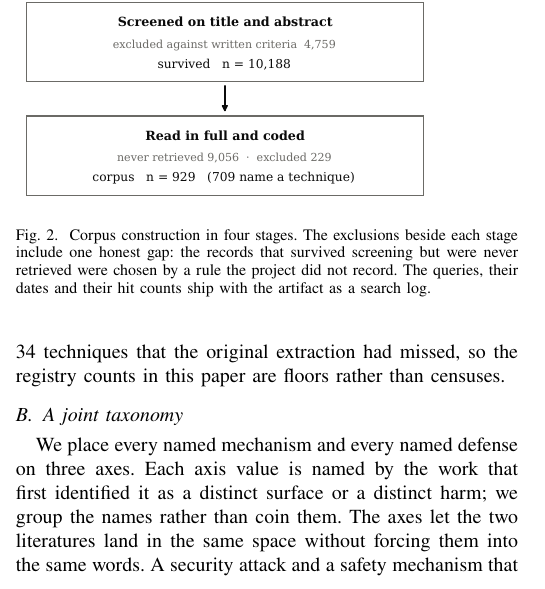
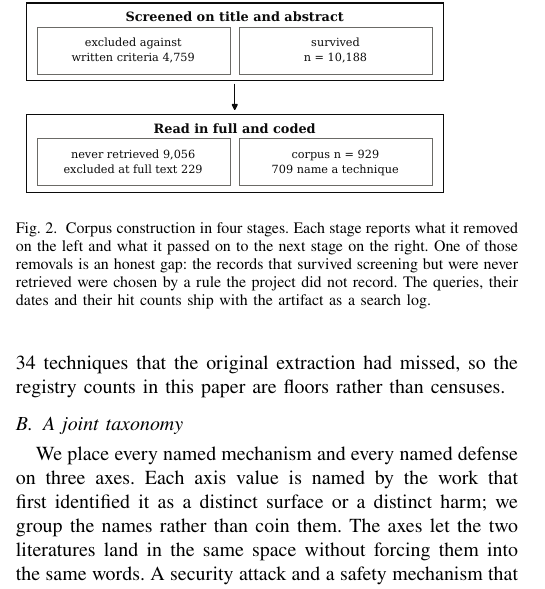
Before and after one commit to Nyamtulla/context_poison, a LaTeX paper (latex/main.tex, which reads latex/sections/03-literatures.tex): part of one column of page 4 of 22, cut so that both start at the same text. Compiled offline with pdfLaTeX.

Commit message:
Give each PRISMA stage two cells and put every number in ink

```diff
--- a/latex/sections/03-literatures.tex
+++ b/latex/sections/03-literatures.tex
@@ -44,11 +44,12 @@ remainder.
 \begin{figure}[t]
 \centering
 \includegraphics[width=\columnwidth]{figures/fig9_prisma}
-\caption{Corpus construction in four stages. The exclusions beside each
-stage include one honest gap: the records that survived screening but were
-never retrieved were chosen by a rule the project did not record. The
-queries, their dates and their hit counts ship with the artifact as a search
-log.}
+\caption{Corpus construction in four stages. Each stage reports what it
+removed on the left and what it passed on to the next stage on the right.
+One of those removals is an honest gap: the records that survived screening
+but were never retrieved were chosen by a rule the project did not record.
+The queries, their dates and their hit counts ship with the artifact as a
+search log.}
 \label{fig:prisma}
 \end{figure}
 
```
Also changed, not shown: latex/figures/fig9_prisma.pdf, 2 other files.
